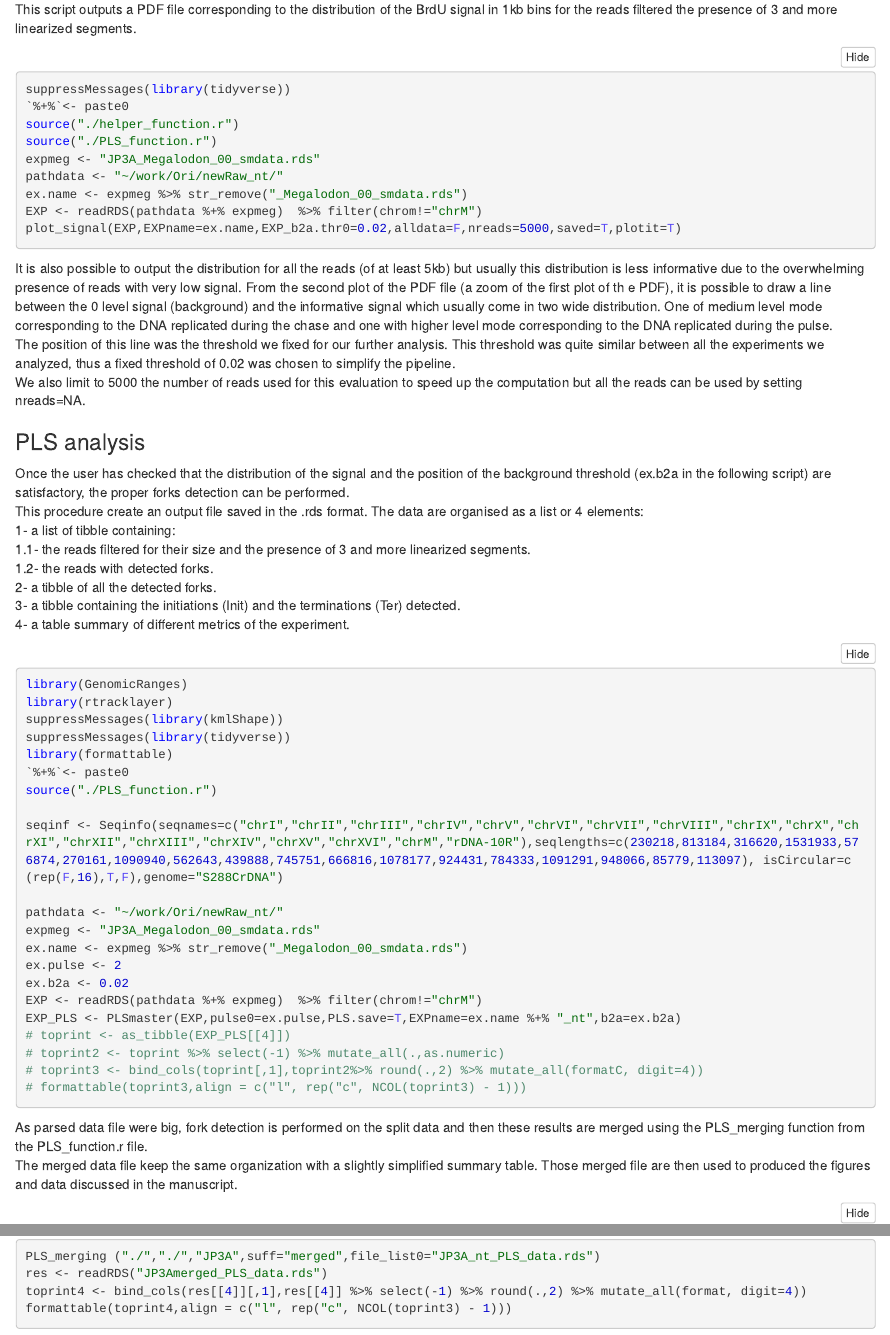
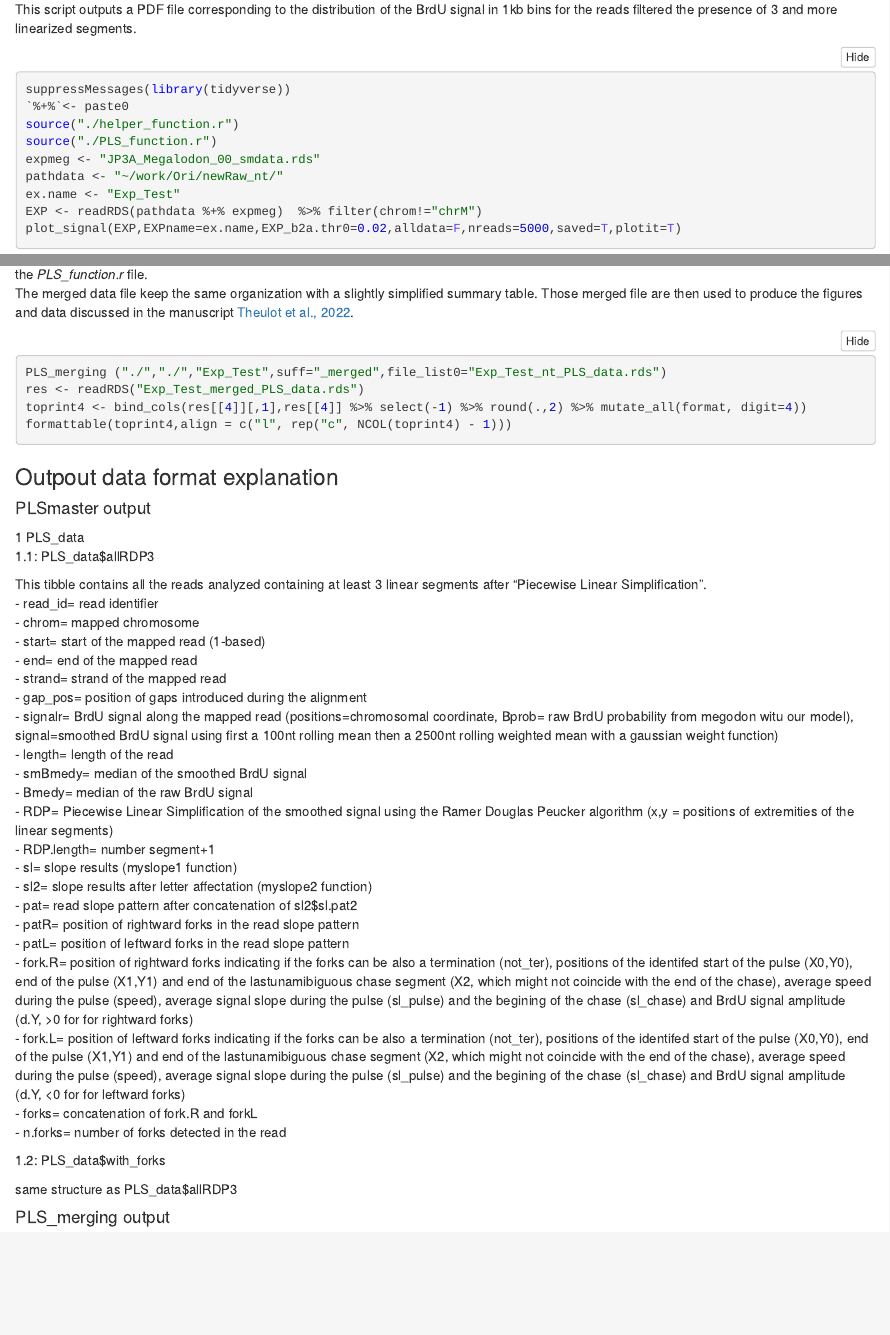
Before and after one commit to LacroixLaurent/NanoForkSpeed, an R Markdown document (Forks_Detection/PLS_detection.Rmd): the page in a window 1100 px wide, from 210 px down, and a second part further down, joined at a grey line. The pictures show the output file Forks_Detection/PLS_detection.nb.html that the author committed with the source, opened offline.

Commit message:
start output data explanation

````diff
--- a/Forks_Detection/PLS_detection.Rmd
+++ b/Forks_Detection/PLS_detection.Rmd
@@ -16,7 +16,7 @@ source("./helper_function.r")
 source("./PLS_function.r")
 expmeg <- "JP3A_Megalodon_00_smdata.rds"
 pathdata <- "~/work/Ori/newRaw_nt/"
-ex.name <- expmeg %>% str_remove("_Megalodon_00_smdata.rds")
+ex.name <- "Exp_Test"
 EXP <- readRDS(pathdata %+% expmeg)  %>% filter(chrom!="chrM")
 plot_signal(EXP,EXPname=ex.name,EXP_b2a.thr0=0.02,alldata=F,nreads=5000,saved=T,plotit=T)
 ```
@@ -28,9 +28,9 @@ We also limit to 5000 the number of reads used for this evaluation to speed up t
 
 ### PLS analysis
 Once the user has checked that the distribution of the signal and the position of the background threshold (ex.b2a in the following script) are satisfactory, the proper forks detection can be performed.
-This procedure create an output file saved in the .rds format. The data are organised as a list or 4 elements:
+This procedure create an output file saved in the .rds format. The data are organized as a list or 4 elements:
 1- a list of tibble containing:
-1.1- the reads filtered for their size and the presence of 3 and more linearized segments.
+1.1- the reads filtered for their size and the presence of 3 and more linear segments.
 1.2- the reads with detected forks.
 2- a tibble of all the detected forks.
 3- a tibble containing the initiations (Init) and the terminations (Ter) detected.
@@ -48,7 +48,7 @@ seqinf <- Seqinfo(seqnames=c("chrI","chrII","chrIII","chrIV","chrV","chrVI","chr
 
 pathdata <- "~/work/Ori/newRaw_nt/"
 expmeg <- "JP3A_Megalodon_00_smdata.rds"
-ex.name <- expmeg %>% str_remove("_Megalodon_00_smdata.rds")
+ex.name <- "Exp_Test"
 ex.pulse <- 2
 ex.b2a <- 0.02
 EXP <- readRDS(pathdata %+% expmeg)  %>% filter(chrom!="chrM")
@@ -59,5 +59,3 @@ EXP_PLS <- PLSmaster(EXP,pulse0=ex.pulse,PLS.save=T,EXPname=ex.name %+% "_nt",b2
 # formattable(toprint3,align = c("l", rep("c", NCOL(toprint3) - 1)))
 ```
 
-As parsed data file were big, fork detection is performed on the split data and then these results are merged using the PLS_merging function from the PLS_function.r file.
-The merged data file keep the same organization with a slightly simplified summary table. Those merged file are then used to produced the figures and data discussed in the manuscript.
@@ -64,6 +63,43 @@ The merged data file keep the same organization with a slightly simplified summa
+The merged data file keep the same organization with a slightly simplified summary table. Those merged file are then used to produce the figures and data discussed in the manuscript [Theulot et al., 2022](https://doi.org/XX.XXXXX/JOURNAL/REF).
 ```{r eval = FALSE}
-PLS_merging ("./","./","JP3A",suff="merged",file_list0="JP3A_nt_PLS_data.rds")
-res <- readRDS("JP3Amerged_PLS_data.rds")
+PLS_merging ("./","./","Exp_Test",suff="_merged",file_list0="Exp_Test_nt_PLS_data.rds")
+res <- readRDS("Exp_Test_merged_PLS_data.rds")
 toprint4 <- bind_cols(res[[4]][,1],res[[4]] %>% select(-1) %>% round(.,2) %>% mutate_all(format, digit=4))
-formattable(toprint4,align = c("l", rep("c", NCOL(toprint3) - 1)))
+formattable(toprint4,align = c("l", rep("c", NCOL(toprint4) - 1)))
 ```
+
+### Outpout data format explanation
+
+#### PLSmaster output
+1 PLS_data
+1.1: PLS_data$allRDP3
+
+This tibble contains all the reads analyzed containing at least 3 linear segments after "Piecewise Linear Simplification".
+- read_id= read identifier
+- chrom= mapped chromosome
+- start= start of the mapped read (1-based)
+- end= end of the mapped read
+- strand= strand of the mapped read
+- gap_pos= position of gaps introduced during the alignment
+- signalr= BrdU signal along the mapped read (positions=chromosomal coordinate, Bprob= raw BrdU probability from megodon witu our model), signal=smoothed BrdU signal using first a 100nt rolling mean then a 2500nt rolling weighted mean with a gaussian weight function)
+- length= length of the read
+- smBmedy= median of the smoothed BrdU signal
+- Bmedy= median of the raw BrdU signal
+- RDP= Piecewise Linear Simplification of the smoothed signal using the Ramer Douglas Peucker algorithm (x,y = positions of extremities of the linear segments)
+- RDP.length= number segment+1
+- sl= slope results (myslope1 function)
+- sl2= slope results after letter affectation (myslope2 function)
+- pat= read slope pattern after concatenation of sl2$sl.pat2
+- patR= position of rightward forks in the read slope pattern
+- patL= position of leftward forks in the read slope pattern
+- fork.R= position of rightward forks indicating if the forks can be also a termination (not_ter), positions of the identifed start of the pulse (X0,Y0), end of the pulse (X1,Y1) and end of the lastunamibiguous chase segment (X2, which might not coincide with the end of the chase), average speed during the pulse (speed), average signal slope during the pulse (sl_pulse) and the begining of the chase (sl_chase) and BrdU signal amplitude (d.Y, >0 for for rightward forks)
+- fork.L= position of leftward forks indicating if the forks can be also a termination (not_ter), positions of the identifed start of the pulse (X0,Y0), end of the pulse (X1,Y1) and end of the lastunamibiguous chase segment (X2, which might not coincide with the end of the chase), average speed during the pulse (speed), average signal slope during the pulse (sl_pulse) and the begining of the chase (sl_chase) and BrdU signal amplitude (d.Y, <0 for for leftward forks)
+- forks= concatenation of fork.R and forkL
+- n.forks= number of forks detected in the read
+
+1.2: PLS_data$with_forks
+
+same structure as PLS_data$allRDP3
+
+
+#### PLS_merging output
````
Also changed, not shown: Forks_Detection/PLS_function.r (+1 -1 lines), Forks_Detection/PLS_detection.md, Forks_Detection/PLS_detection.nb.html, Forks_Detection/PLS_detection.Rmd (3 more changed lines).
